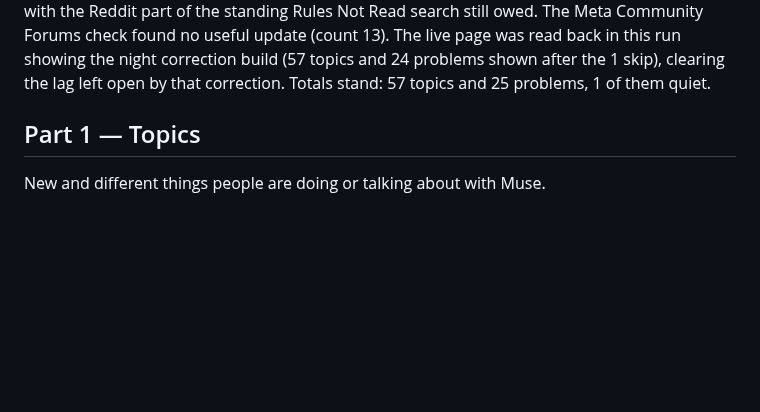
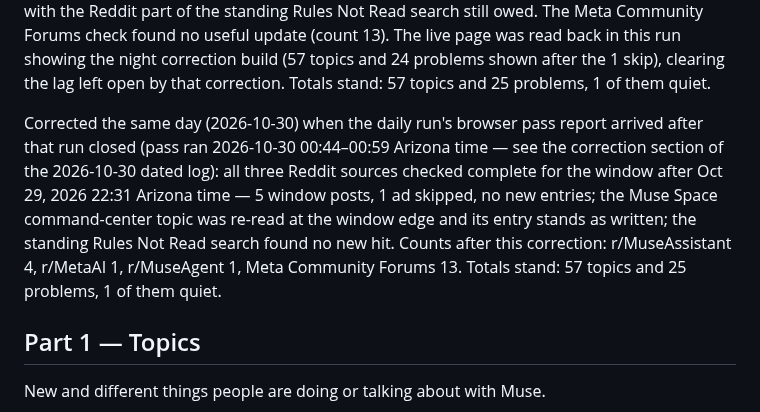
Before and after one commit to claypnw/report-on-muse-ai-communities, a Markdown page: report-on-muse-ai-communities.md, the part around the change. Drawn GitHub-style; blank space fills up the shorter version.

Commit message:
Publish files (2026-10-30)

```diff
--- a/report-on-muse-ai-communities.md
+++ b/report-on-muse-ai-communities.md
@@ -37,6 +37,8 @@ Updated on 2026-10-29 in the night run (dated log: ~/workspace/learning/communit
 Corrected the same night (2026-10-29) when the night run's browser pass report arrived after that run closed (pass ran 2026-10-29 22:58–23:36 Arizona time — see the night run correction section of the 2026-10-29 dated log): all three Reddit sources checked complete for the window after Oct 29, 2026 18:57 Arizona time — 12 window posts, 2 ads skipped. 2 topics added (a Muse Space as a command center, fed by a scheduled refresh; a "Glasses" entry seen in the Meta AI app), 2 entries updated (the voice-mode topic, with voice pulling context only from the main chat; the slowed-down problem, at last activity 2026-10-29 with the checks named in its newest thread), and the standing rules entry updated with one new Reddit standing-search hit (a wording instruction agreed to and still not followed, with the soul-file fix named). Counts after this correction: r/MuseAssistant 3, r/MetaAI 0, r/MuseAgent 0, Meta Community Forums 12. Totals after this correction: 57 topics and 25 problems, 1 of them quiet.
 
 Updated on 2026-10-30 in the daily run (dated log: ~/workspace/learning/community-check/2026-10-30.md): no entry added or removed in the main run; the Ray-Ban Meta Gen 3 glasses quiet problem count updated to no activity in 13 days. The Reddit sources are no record in the main run — the live browser pass report had not arrived when the run moved on — and are re-checked for the whole window after Oct 29, 2026 22:31 Arizona time on the next run, with the Reddit part of the standing Rules Not Read search still owed. The Meta Community Forums check found no useful update (count 13). The live page was read back in this run showing the night correction build (57 topics and 24 problems shown after the 1 skip), clearing the lag left open by that correction. Totals stand: 57 topics and 25 problems, 1 of them quiet.
+
+Corrected the same day (2026-10-30) when the daily run's browser pass report arrived after that run closed (pass ran 2026-10-30 00:44–00:59 Arizona time — see the correction section of the 2026-10-30 dated log): all three Reddit sources checked complete for the window after Oct 29, 2026 22:31 Arizona time — 5 window posts, 1 ad skipped, no new entries; the Muse Space command-center topic was re-read at the window edge and its entry stands as written; the standing Rules Not Read search found no new hit. Counts after this correction: r/MuseAssistant 4, r/MetaAI 1, r/MuseAgent 1, Meta Community Forums 13. Totals stand: 57 topics and 25 problems, 1 of them quiet.
 
 ## Part 1 — Topics
 
```
